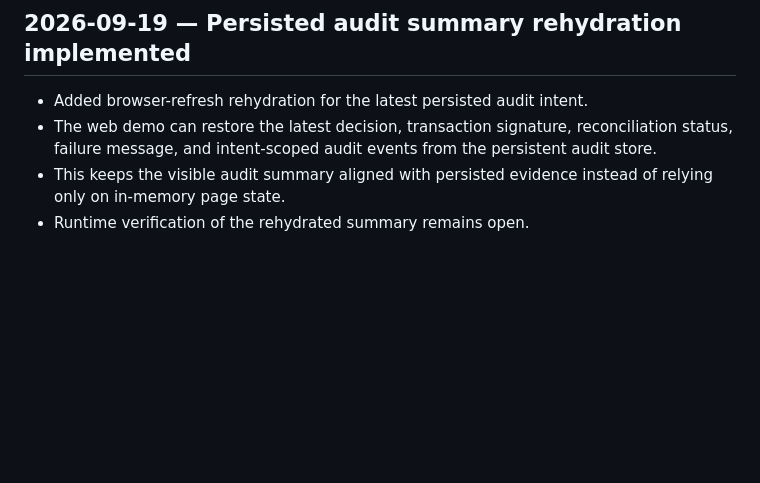
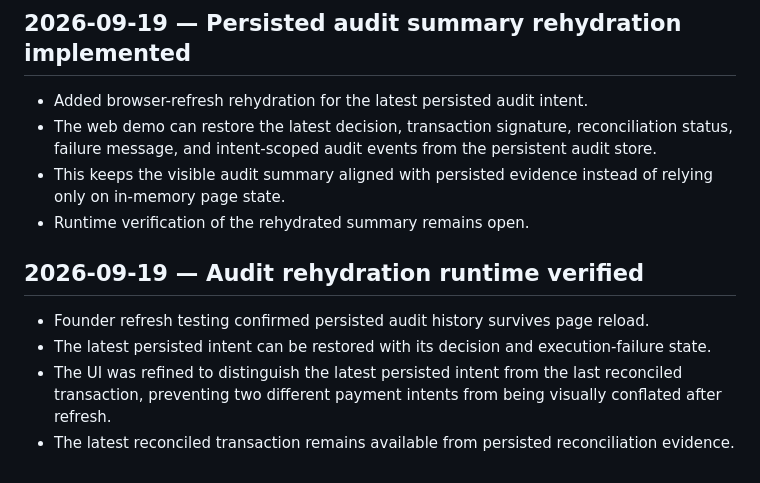
Before and after one commit to Nuble-hub/nuble-vaeriq, a Markdown page: DEVELOPMENT_HISTORY.md, the part around the change. Drawn GitHub-style; blank space fills up the shorter version.

Commit message:
docs: record verified audit rehydration behavior

```diff
--- a/DEVELOPMENT_HISTORY.md
+++ b/DEVELOPMENT_HISTORY.md
@@ -114,3 +114,11 @@ The next open work remains execution failure handling, transaction reconciliatio
 - The web demo can restore the latest decision, transaction signature, reconciliation status, failure message, and intent-scoped audit events from the persistent audit store.
 - This keeps the visible audit summary aligned with persisted evidence instead of relying only on in-memory page state.
 - Runtime verification of the rehydrated summary remains open.
+
+
+## 2026-09-19 — Audit rehydration runtime verified
+
+- Founder refresh testing confirmed persisted audit history survives page reload.
+- The latest persisted intent can be restored with its decision and execution-failure state.
+- The UI was refined to distinguish the latest persisted intent from the last reconciled transaction, preventing two different payment intents from being visually conflated after refresh.
+- The latest reconciled transaction remains available from persisted reconciliation evidence.
```
